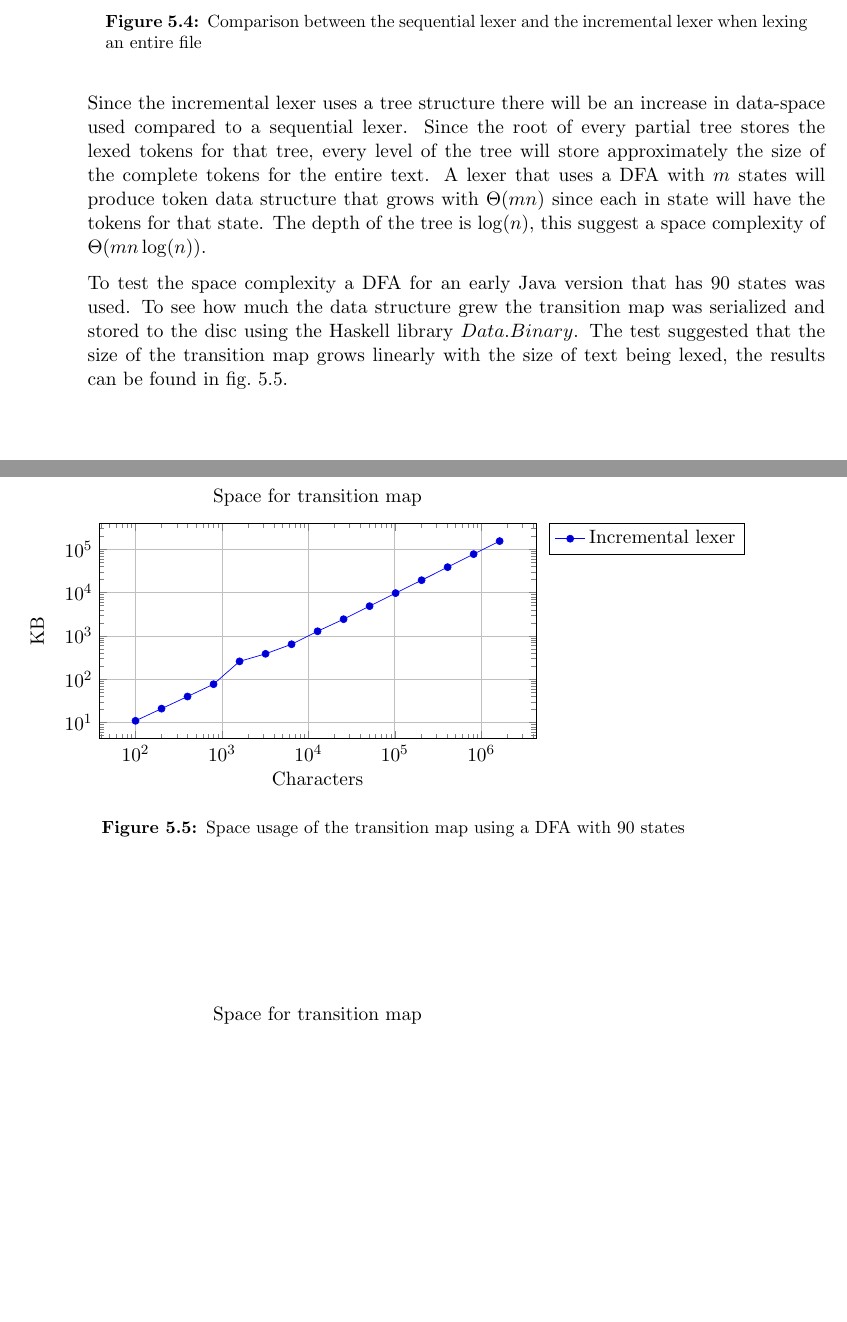
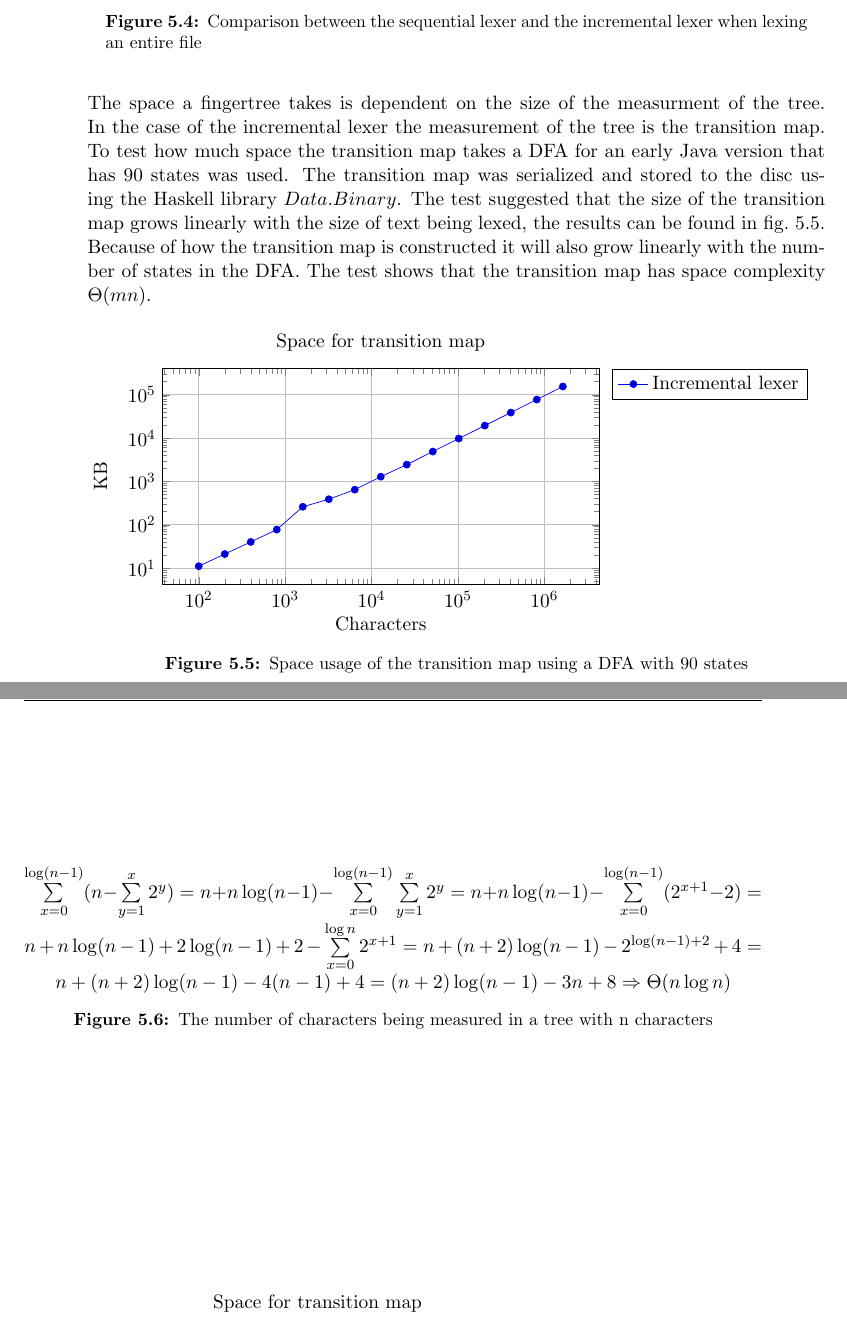
Before and after one commit to KoffKoff/LexGen, a LaTeX thesis (Report/main.tex, which reads Report/include/result.tex): two parts of pages 51 and 52 of 74 before the commit and two parts of pages 48 and 49 of 71 after it, joined at a grey line, cut so that both start at the same text, the shorter picture padded with empty space. The pictures show the PDF file Report/main.pdf that the author committed with the source.

Commit message:
Worked on space complexity

```diff
--- a/Report/include/result.tex
+++ b/Report/include/result.tex
@@ -260,20 +260,24 @@ updates for every character. The result can be found in \cref{fig:IncNewTime}.
          lexing an entire file\label{fig:IncNewTime}}
 \end{figure}
 
-Since the incremental lexer uses a tree structure there will be an increase in
-data-space used compared to a sequential lexer. Since the root of every partial
-tree stores the lexed tokens for that tree, every level of the tree will store
-approximately the size of the complete tokens for the entire text. A lexer that
-uses a DFA with $m$ states will produce token data structure that grows with
-$\Theta(mn)$ since each in state will have the tokens for that state. The depth
-of the tree is $\log(n)$, this suggest a space complexity of
-$\Theta(mn\log(n))$.
-
-To test the space complexity a DFA for an early Java version that has 90 states
-was used. To see how much the data structure grew the transition map was
+%Since the incremental lexer uses a tree structure there will be an increase in
+%data-space used compared to a sequential lexer. Since the root of every partial
+%tree stores the lexed tokens for that tree, every level of the tree will store
+%approximately the size of the complete tokens for the entire text. A lexer that
+%uses a DFA with $m$ states will produce token data structure that grows with
+%$\Theta(mn)$ since each in state will have the tokens for that state. The depth
+%of the tree is $\log(n)$, this suggest a space complexity of
+%$\Theta(mn\log(n))$.
+The space a fingertree takes is dependent on the size of the measurment of the
+tree. In the case of the incremental lexer the measurement of the tree is the
+transition map. To test how much space the transition map takes a DFA for an
+early Java version that has 90 states was used. The transition map was
 serialized and stored to the disc using the Haskell library $Data.Binary$. The
 test suggested that the size of the transition map grows linearly with the size
-of text being lexed, the results can be found in \cref{fig:IncSpace}.
+of text being lexed, the results can be found in \cref{fig:IncSpace}. Because of
+how the transition map is constructed it will also grow linearly with the number
+of states in the DFA. The test shows that the transition map has space
+complexity $\Theta(mn)$.
 
 \begin{figure}[!h]
 %\begin{center}
@@ -302,6 +306,21 @@ of text being lexed, the results can be found in \cref{fig:IncSpace}.
 \caption{Space usage of the transition map using a DFA with 90 states\label{fig:IncSpace}}
 \end{figure}
 
+
+
+\begin{figure}[!h]
+\begin{center}
+$\sum\limits_{x=0}^{\log (n-1)}(n-\sum\limits_{y=1}^x2^y) =
+n + n \log(n-1) - \sum\limits_{x=0}^{\log (n-1)} \sum\limits_{y=1}^{x} 2^y=
+n + n \log(n-1) - \sum\limits_{x=0}^{\log (n-1)} (2^{x+1} - 2) =
+n + n\log(n-1) + 2\log(n-1) + 2 - \sum\limits_{x=0}^{\log n} 2^{x+1} =
+n + (n+2)\log(n-1) - 2^{\log(n-1)+2} +4 =
+n + (n+2)\log(n-1) - 4(n-1) + 4=
+(n+2)\log(n-1) - 3n + 8 \Rightarrow \Theta(n\log n)$
+\end{center}
+\caption{The number of characters being measured in a tree with n characters\label{fig:MeaChar}}
+\end{figure}
+
 \begin{figure}[!h]
 %\begin{center}
 \begin{tikzpicture}
```
Also changed, not shown: Report/main.pdf, 1 other file.
